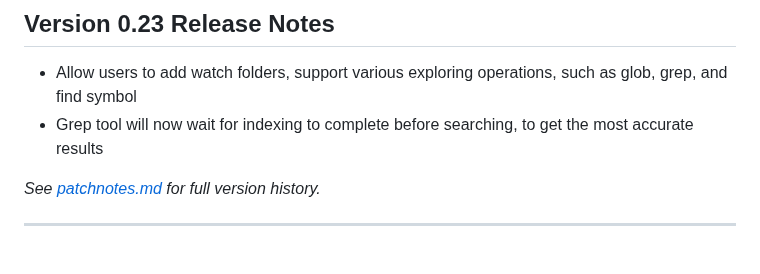
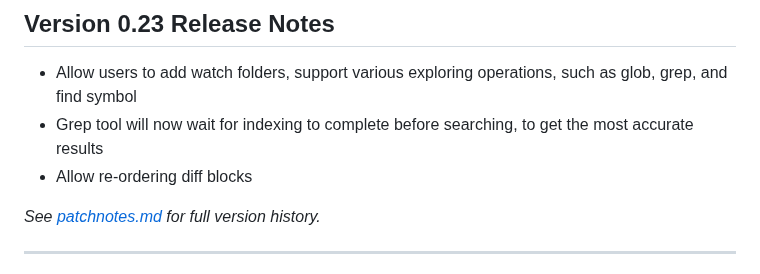
Before and after one commit to ixnehc/LazyBug-Copilot, a Markdown page: ReadMe.md, the part around the change. Rendered like a GitHub page.

Commit message:
v0.23: Add re-order diff blocks to release notes

```diff
--- a/ReadMe.md
+++ b/ReadMe.md
@@ -33,6 +33,7 @@ LazyBug Copilot is a "Cursor-like" intelligent coding assistant extension design
 
 - Allow users to add watch folders, support various exploring operations, such as glob, grep, and find symbol
 - Grep tool will now wait for indexing to complete before searching, to get the most accurate results
+- Allow re-ordering diff blocks
 
 _See [patchnotes.md](doc/patchnotes.md) for full version history._
 
```
Also changed, not shown: doc/ReadMe_cn.md (+1 -0 lines), doc/patchnotes.md (+1 -0 lines).
